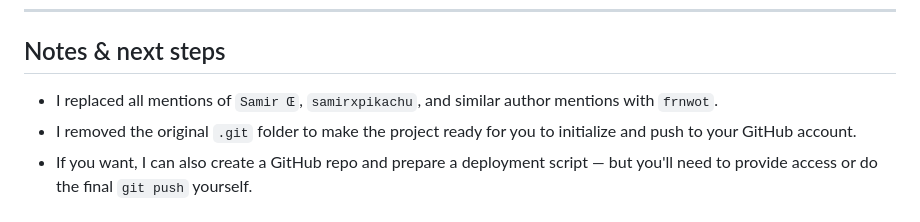
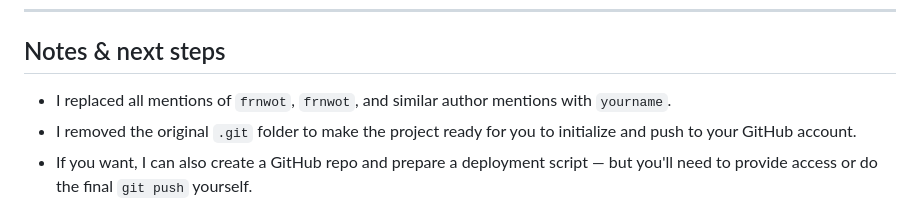
Before and after one commit to Gtajisan/frn-tg-v2, a Markdown page: README.md, the part around the change. Drawn GitHub-style.

Commit message:
Open source

```diff
--- a/README.md
+++ b/README.md
@@ -176,7 +176,7 @@ module.exports = {
 
 ## Notes & next steps
 
-- I replaced all mentions of `Samir Œ`, `samirxpikachu`, and similar author mentions with `frnwot`.
+- I replaced all mentions of `frnwot`, `frnwot`, and similar author mentions with `yourname`.
 - I removed the original `.git` folder to make the project ready for you to initialize and push to your GitHub account.
 - If you want, I can also create a GitHub repo and prepare a deployment script — but you'll need to provide access or do the final `git push` yourself.
 
```
